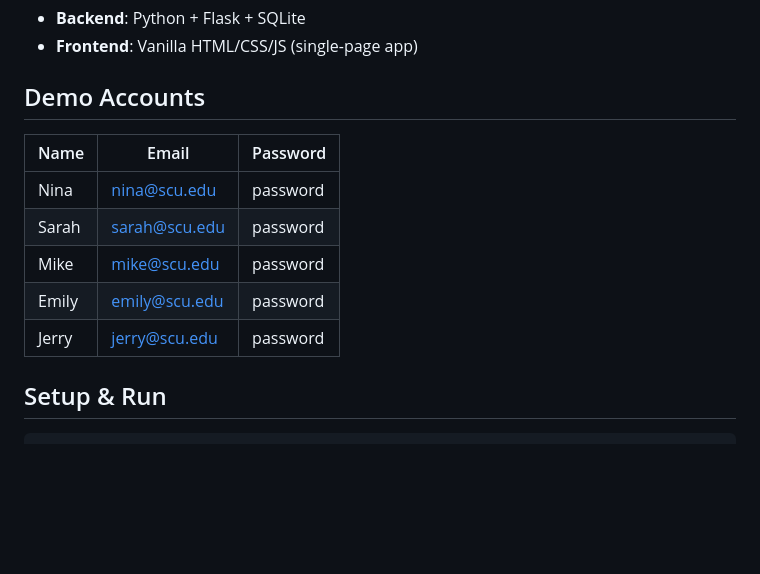
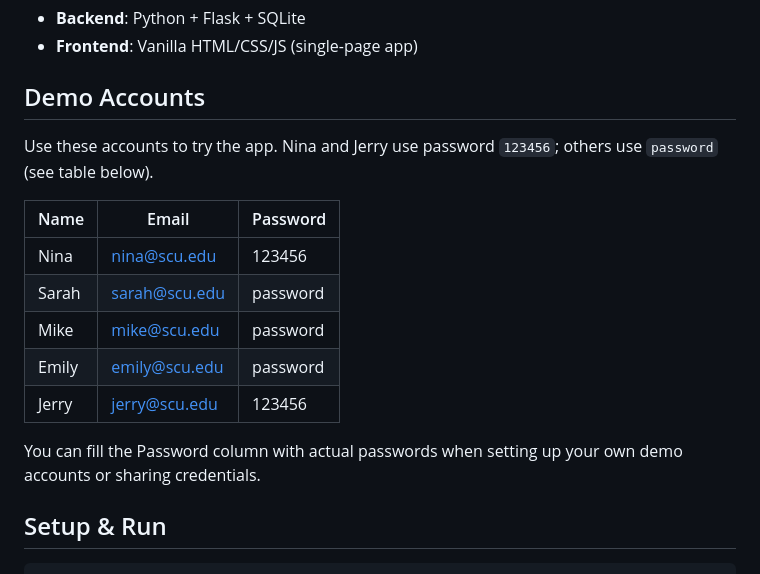
Before and after one commit to 1FunCoding/studenthelp, a Markdown page: README.md, the part around the change. Rendered like a GitHub page; blank space fills up the shorter version.

Commit message:
Update README: Nina and Jerry demo password 123456, others password
Made-with: Cursor

```diff
--- a/README.md
+++ b/README.md
@@ -9,13 +9,17 @@ A full-stack peer tutoring platform where students can post help requests, offer
 
 ## Demo Accounts
 
+Use these accounts to try the app. Nina and Jerry use password `123456`; others use `password` (see table below).
+
 | Name  | Email            | Password |
 |-------|------------------|----------|
-| Nina  | nina@scu.edu     | password |
+| Nina  | nina@scu.edu     | 123456   |
 | Sarah | sarah@scu.edu    | password |
 | Mike  | mike@scu.edu     | password |
 | Emily | emily@scu.edu    | password |
-| Jerry | jerry@scu.edu    | password |
+| Jerry | jerry@scu.edu    | 123456   |
+
+You can fill the Password column with actual passwords when setting up your own demo accounts or sharing credentials.
 
 ## Setup & Run
 
```
